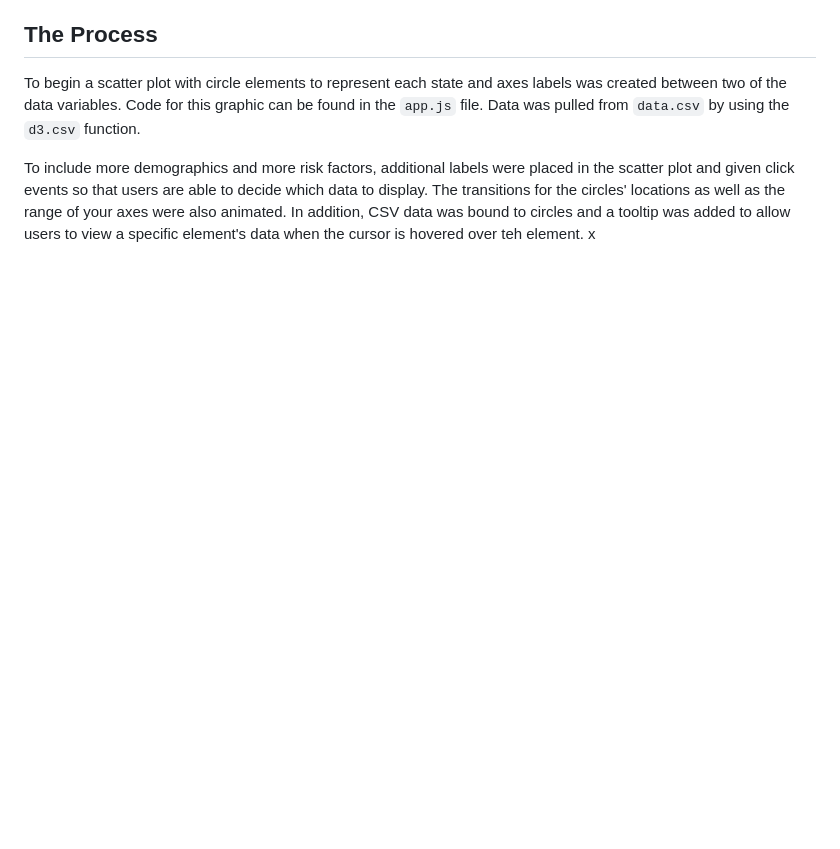
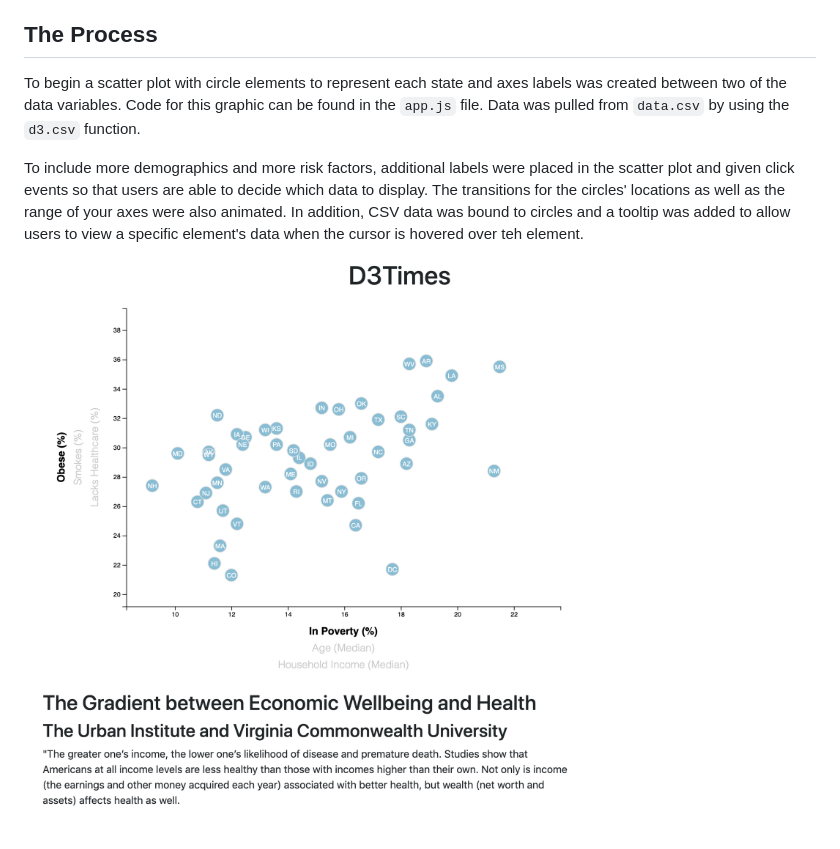
Before and after one commit to jetchechury/SMU_Assignments, a Markdown page: Unit_16_D3/README.md, the part around the change. GitHub-like rendering; pictures changed too: Unit_16_D3/Images/Site_Screenshot.png (added); blank space fills up the shorter version.

Commit message:
add screenshot to readme

```diff
--- a/Unit_16_D3/README.md
+++ b/Unit_16_D3/README.md
@@ -11,4 +11,5 @@ The objective of this assignment was to analyze the current trends shaping peopl
 To begin a scatter plot with circle elements to represent each state and axes labels was created between two of the data variables. Code for this graphic can be found in the `app.js` file.  Data was pulled from `data.csv` by using the `d3.csv` function.
 
 To include more demographics and more risk factors, additional labels were placed in the scatter plot and given click events so that users are able to decide which data to display. The transitions for the circles' locations as well as the range of your axes were also animated. In addition, CSV data was bound to circles and a tooltip was added to allow users to view a specific element's data when the cursor is hovered over teh element.
-x
+
+![Site Screenshot](Images/Site_Screenshot.png)
```
Also changed, not shown: 1 other file.
